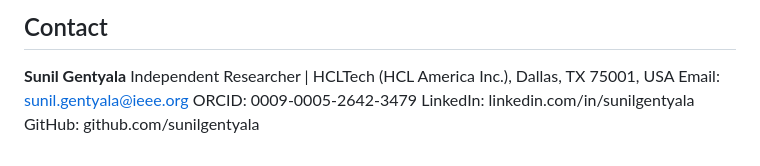
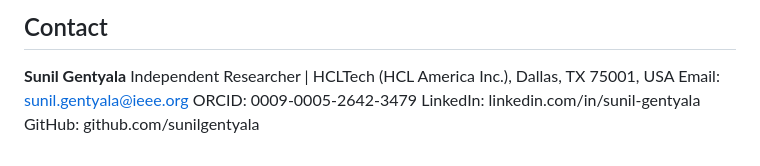
Before and after one commit to sunilgentyala/QNHS-Research-2026, a Markdown page: README.md, the part around the change. Drawn GitHub-style.

Commit message:
Fix LinkedIn profile link (linkedin.com/in/sunil-gentyala)

```diff
--- a/README.md
+++ b/README.md
@@ -239,5 +239,5 @@ MIT License. See [LICENSE](LICENSE) for details.
 Independent Researcher | HCLTech (HCL America Inc.), Dallas, TX 75001, USA
 Email: sunil.gentyala@ieee.org
 ORCID: 0009-0005-2642-3479
-LinkedIn: linkedin.com/in/sunilgentyala
+LinkedIn: linkedin.com/in/sunil-gentyala
 GitHub: github.com/sunilgentyala
```
